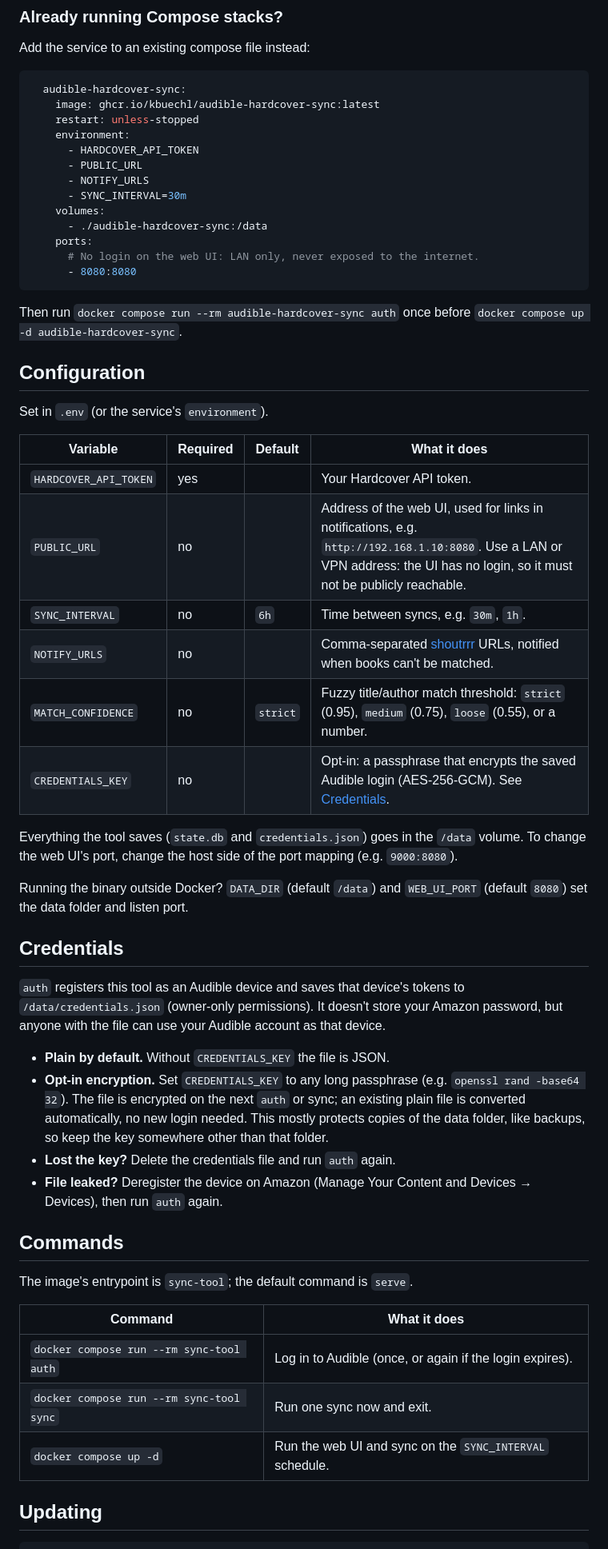
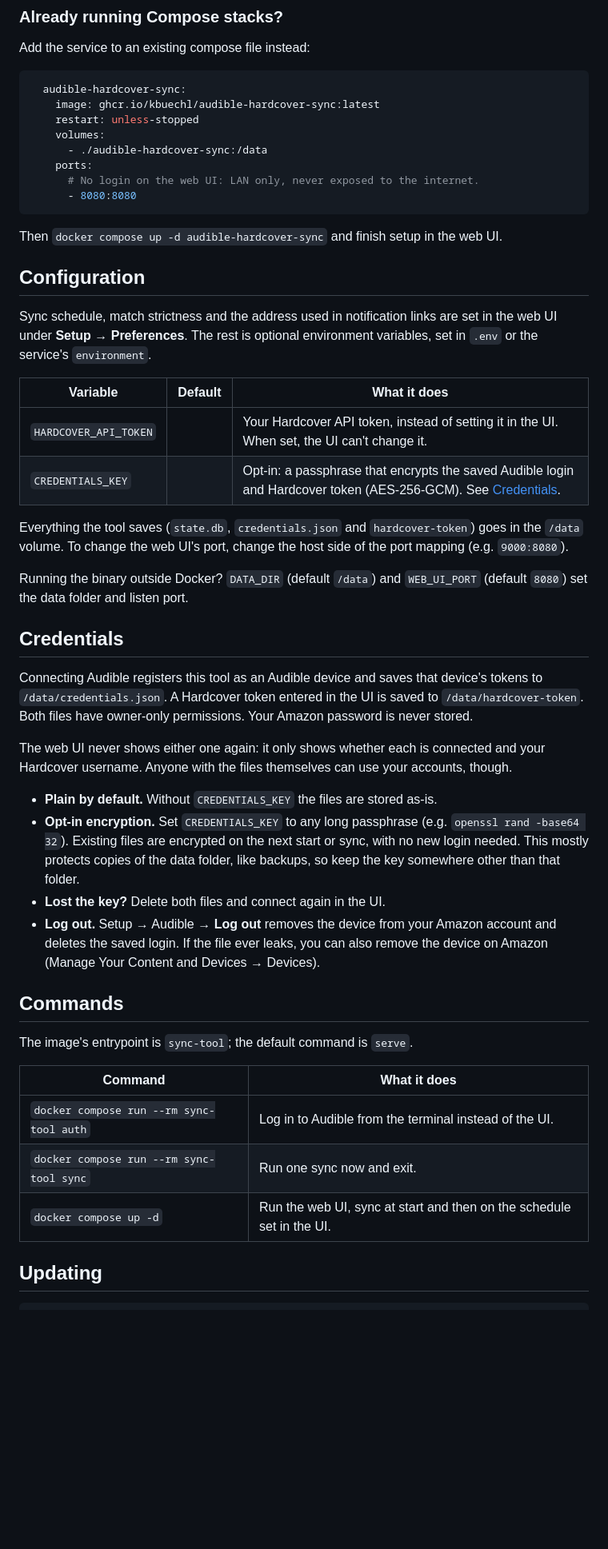
Before and after one commit to kbuechl/audible-hardcover-sync, a Markdown page: README.md, the part around one of its changes. Shown at 80% size. GitHub-like rendering; blank space fills up the shorter version.

````diff
--- a/README.md
+++ b/README.md
@@ -62,11 +122,6 @@ Add the service to an existing compose file instead:
   audible-hardcover-sync:
     image: ghcr.io/kbuechl/audible-hardcover-sync:latest
     restart: unless-stopped
-    environment:
-      - HARDCOVER_API_TOKEN
-      - PUBLIC_URL
-      - NOTIFY_URLS
-      - SYNC_INTERVAL=30m
     volumes:
       - ./audible-hardcover-sync:/data
     ports:
@@ -74,24 +129,23 @@ Add the service to an existing compose file instead:
       - 8080:8080
 ```
 
-Then run `docker compose run --rm audible-hardcover-sync auth` once
-before `docker compose up -d audible-hardcover-sync`.
+Then `docker compose up -d audible-hardcover-sync` and finish setup in
+the web UI.
 
 ## Configuration
 
-Set in `.env` (or the service's `environment`).
+Sync schedule, match strictness and the address used in notification
+links are set in the web UI under **Setup → Preferences**. The rest is
+optional environment variables, set in `.env` or the service's
+`environment`.
 
-| Variable | Required | Default | What it does |
-|---|---|---|---|
-| `HARDCOVER_API_TOKEN` | yes | | Your Hardcover API token. |
-| `PUBLIC_URL` | no | | Address of the web UI, used for links in notifications, e.g. `http://192.168.1.10:8080`. Use a LAN or VPN address: the UI has no login, so it must not be publicly reachable. |
-| `SYNC_INTERVAL` | no | `6h` | Time between syncs, e.g. `30m`, `1h`. |
-| `NOTIFY_URLS` | no | | Comma-separated [shoutrrr](https://containrrr.dev/shoutrrr/) URLs, notified when books can't be matched. |
-| `MATCH_CONFIDENCE` | no | `strict` | Fuzzy title/author match threshold: `strict` (0.95), `medium` (0.75), `loose` (0.55), or a number. |
-| `CREDENTIALS_KEY` | no | | Opt-in: a passphrase that encrypts the saved Audible login (AES-256-GCM). See [Credentials](#credentials). |
+| Variable | Default | What it does |
+|---|---|---|
+| `HARDCOVER_API_TOKEN` | | Your Hardcover API token, instead of setting it in the UI. When set, the UI can't change it. |
+| `CREDENTIALS_KEY` | | Opt-in: a passphrase that encrypts the saved Audible login and Hardcover token (AES-256-GCM). See [Credentials](#credentials). |
 
-Everything the tool saves (`state.db` and `credentials.json`) goes in the
-`/data` volume. To change the web UI's port, change the host side of the
+Everything the tool saves (`state.db`, `credentials.json` and
+`hardcover-token`) goes in the `/data` volume. To change the web UI's port, change the host side of the
 port mapping (e.g. `9000:8080`).
 
 Running the binary outside Docker? `DATA_DIR` (default `/data`) and
@@ -99,20 +153,27 @@ Running the binary outside Docker? `DATA_DIR` (default `/data`) and
 
 ## Credentials
 
-`auth` registers this tool as an Audible device and saves that device's
-tokens to `/data/credentials.json` (owner-only permissions). It doesn't store
-your Amazon password, but anyone with the file can use your Audible
-account as that device.
+Connecting Audible registers this tool as an Audible device and saves
+that device's tokens to `/data/credentials.json`. A Hardcover token
+entered in the UI is saved to `/data/hardcover-token`. Both files have
+owner-only permissions. Your Amazon password is never stored.
 
-- **Plain by default.** Without `CREDENTIALS_KEY` the file is JSON.
+The web UI never shows either one again: it only shows whether each is
+connected and your Hardcover username. Anyone with the files themselves
+can use your accounts, though.
+
+- **Plain by default.** Without `CREDENTIALS_KEY` the files are stored
+  as-is.
 - **Opt-in encryption.** Set `CREDENTIALS_KEY` to any long passphrase
-  (e.g. `openssl rand -base64 32`). The file is encrypted on the next
-  `auth` or sync; an existing plain file is converted automatically, no
-  new login needed. This mostly protects copies of the data folder, like
-  backups, so keep the key somewhere other than that folder.
-- **Lost the key?** Delete the credentials file and run `auth` again.
-- **File leaked?** Deregister the device on Amazon (Manage Your Content
-  and Devices → Devices), then run `auth` again.
+  (e.g. `openssl rand -base64 32`). Existing files are encrypted on the
+  next start or sync, with no new login needed. This mostly protects
+  copies of the data folder, like backups, so keep the key somewhere
+  other than that folder.
+- **Lost the key?** Delete both files and connect again in the UI.
+- **Log out.** Setup → Audible → **Log out** removes the device from your
+  Amazon account and deletes the saved login. If the file ever leaks,
+  you can also remove the device on Amazon (Manage Your Content and
+  Devices → Devices).
 
 ## Commands
 
@@ -120,9 +181,9 @@ The image's entrypoint is `sync-tool`; the default command is `serve`.
 
 | Command | What it does |
 |---|---|
-| `docker compose run --rm sync-tool auth` | Log in to Audible (once, or again if the login expires). |
+| `docker compose run --rm sync-tool auth` | Log in to Audible from the terminal instead of the UI. |
 | `docker compose run --rm sync-tool sync` | Run one sync now and exit. |
-| `docker compose up -d` | Run the web UI and sync on the `SYNC_INTERVAL` schedule. |
+| `docker compose up -d` | Run the web UI, sync at start and then on the schedule set in the UI. |
 
 ## Updating
 
````
Also changed, not shown: other parts of README.md (+125 -53 lines), assets/screenshots/matches.png (added), assets/screenshots/notifications.png (added), assets/screenshots/phone-matches.png (added), assets/screenshots/phone-setup.png (added), assets/screenshots/setup.png (added).
